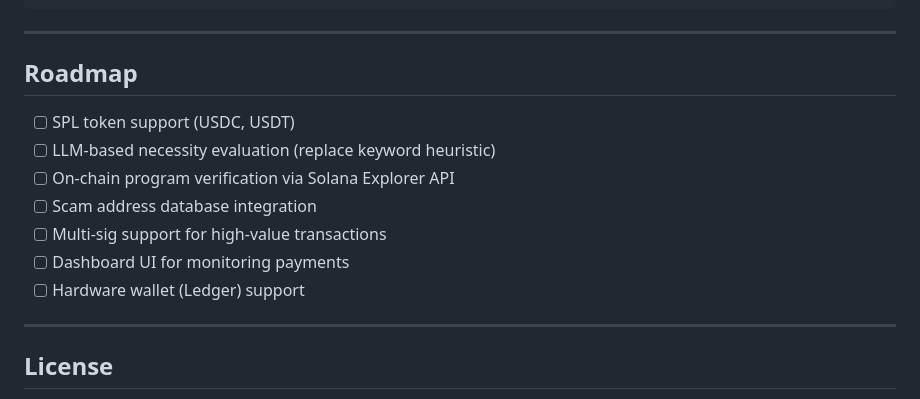
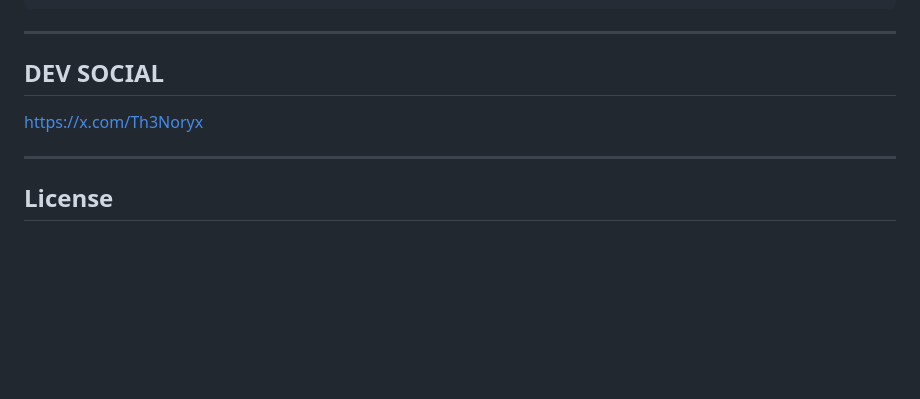
Before and after one commit to vasqezai/claudepay, a Markdown page: README.md, the part around the change. Rendered like a GitHub page; blank space fills up the shorter version.

```diff
--- a/README.md
+++ b/README.md
@@ -377,15 +377,9 @@ clpay.on('limit:warning', (usage) => { });
 
 ---
 
-## Roadmap
+## DEV SOCIAL
 
-- [ ] SPL token support (USDC, USDT)
-- [ ] LLM-based necessity evaluation (replace keyword heuristic)
-- [ ] On-chain program verification via Solana Explorer API
-- [ ] Scam address database integration
-- [ ] Multi-sig support for high-value transactions
-- [ ] Dashboard UI for monitoring payments
-- [ ] Hardware wallet (Ledger) support
+https://x.com/Th3Noryx
 
 ---
 
```
